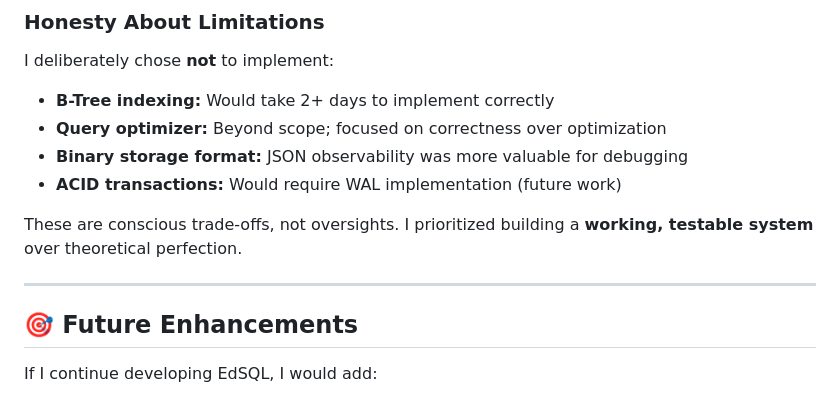
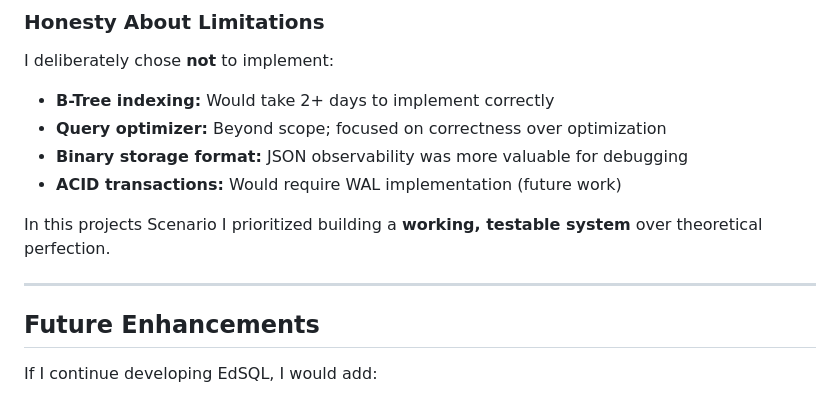
Before and after one commit to waweruedwin8/EdSQL-RDBMS, a Markdown page: README.md, the part around one of its changes. GitHub-like rendering.

```diff
--- a/README.md
+++ b/README.md
@@ -438,11 +438,11 @@ I deliberately chose **not** to implement:
 - **Binary storage format:** JSON observability was more valuable for debugging
 - **ACID transactions:** Would require WAL implementation (future work)
 
-These are conscious trade-offs, not oversights. I prioritized building a **working, testable system** over theoretical perfection.
+In this projects Scenario I prioritized building a **working, testable system** over theoretical perfection.
 
 ---
 
-## 🎯 Future Enhancements
+## Future Enhancements
 
 If I continue developing EdSQL, I would add:
 
```
Also changed, not shown: other parts of README.md (+14 -14 lines).
